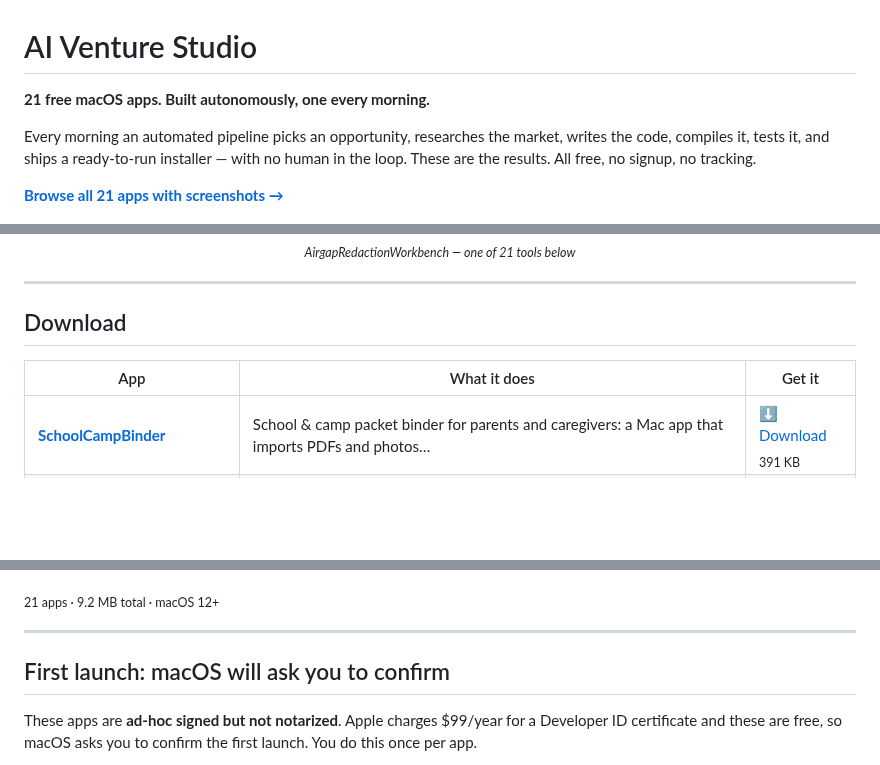
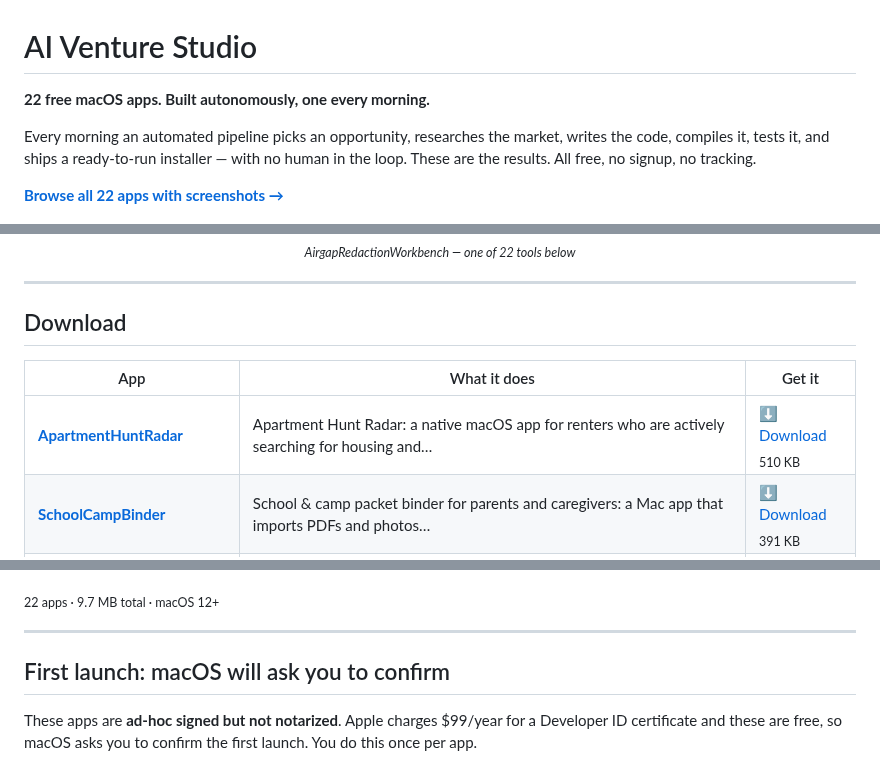
Before and after one commit to kdylan1010-alt/venture-studio-portfolio, a Markdown page: README.md, 3 parts joined by grey strips. GitHub-like rendering; blank space fills up the shorter version.

Commit message:
Update landing page

```diff
--- a/README.md
+++ b/README.md
@@ -1,16 +1,16 @@
 # AI Venture Studio
 
-**21 free macOS apps. Built autonomously, one every morning.**
+**22 free macOS apps. Built autonomously, one every morning.**
 
 Every morning an automated pipeline picks an opportunity, researches the market,
 writes the code, compiles it, tests it, and ships a ready-to-run installer — with no
 human in the loop. These are the results. All free, no signup, no tracking.
 
-[**Browse all 21 apps with screenshots →**](https://kdylan1010-alt.github.io/venture-studio-portfolio/)
+[**Browse all 22 apps with screenshots →**](https://kdylan1010-alt.github.io/venture-studio-portfolio/)
 
 <p align="center">
   <a href="https://kdylan1010-alt.github.io/venture-studio-portfolio/v/airgap-redaction-workbench.html"><img src="shots/airgap-redaction-workbench.png" width="720" alt="AirgapRedactionWorkbench"></a>
-  <br><sub><i>AirgapRedactionWorkbench — one of 21 tools below</i></sub>
+  <br><sub><i>AirgapRedactionWorkbench — one of 22 tools below</i></sub>
 </p>
 
 ---
@@ -19,6 +19,7 @@ human in the loop. These are the results. All free, no signup, no tracking.
 
 | App | What it does | Get it |
 |---|---|---|
+| **[ApartmentHuntRadar](https://kdylan1010-alt.github.io/venture-studio-portfolio/v/apartment-hunt-radar.html)** | Apartment Hunt Radar: a native macOS app for renters who are actively searching for housing and… | [⬇ Download](https://github.com/kdylan1010-alt/venture-studio-portfolio/releases/download/apartment-hunt-radar/ApartmentHuntRadar.dmg) <br><sub>510 KB</sub> |
 | **[SchoolCampBinder](https://kdylan1010-alt.github.io/venture-studio-portfolio/v/school-camp-binder.html)** | School & camp packet binder for parents and caregivers: a Mac app that imports PDFs and photos… | [⬇ Download](https://github.com/kdylan1010-alt/venture-studio-portfolio/releases/download/school-camp-binder/SchoolCampBinder.dmg) <br><sub>391 KB</sub> |
 | **[SupplierChangeMonitor](https://kdylan1010-alt.github.io/venture-studio-portfolio/v/supplier-change-monitor.html)** | Supplier Change Monitor: target users are procurement, finance, sales, and operations teams… | [⬇ Download](https://github.com/kdylan1010-alt/venture-studio-portfolio/releases/download/supplier-change-monitor/SupplierChangeMonitor.dmg) <br><sub>697 KB</sub> |
 | **[AccessibilityWorkbench](https://kdylan1010-alt.github.io/venture-studio-portfolio/v/ada-accessibility-workbench.html)** | A native macOS accessibility workbench for state and local governments plus their web… | [⬇ Download](https://github.com/kdylan1010-alt/venture-studio-portfolio/releases/download/ada-accessibility-workbench/AccessibilityWorkbench.dmg) <br><sub>658 KB</sub> |
@@ -41,7 +42,7 @@ human in the loop. These are the results. All free, no signup, no tracking.
 | **[ReceiptSentinel](https://kdylan1010-alt.github.io/venture-studio-portfolio/v/receipt-sentinel.html)** | Receipt Sentinel: a native macOS app for freelancers, contractors, and very small businesses… | [⬇ Download](https://github.com/kdylan1010-alt/venture-studio-portfolio/releases/download/receipt-sentinel/ReceiptSentinel.dmg) <br><sub>322 KB</sub> |
 | **[DepositPacket](https://kdylan1010-alt.github.io/venture-studio-portfolio/v/tenant-deposit-dispute-packet.html)** | A local macOS app for renters moving out that turns move-in photos, receipts, inspection notes,… | [⬇ Download](https://github.com/kdylan1010-alt/venture-studio-portfolio/releases/download/tenant-deposit-dispute-packet/DepositPacket.dmg) <br><sub>299 KB</sub> |
 
-<sub>21 apps · 9.2 MB total · macOS 12+</sub>
+<sub>22 apps · 9.7 MB total · macOS 12+</sub>
 
 ---
 
```
